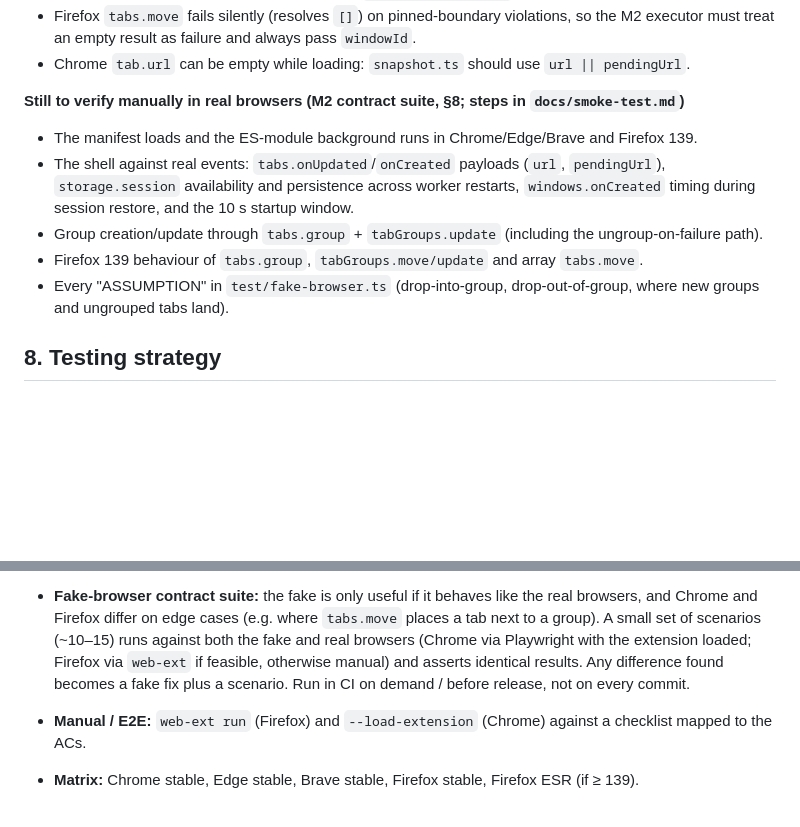
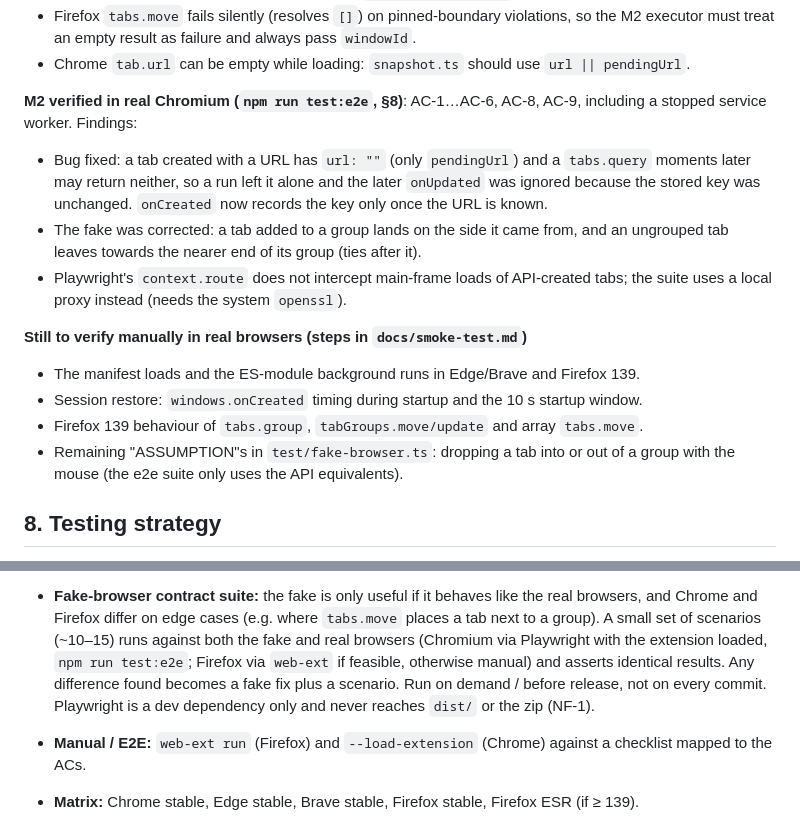
Before and after one commit to tilopes/auto-group-sort-tabs-extension, a Markdown page: PLAN.md, 2 parts joined by grey strips. Rendered like a GitHub page; blank space fills up the shorter version.

Commit message:
docs: describe the on-demand Chromium e2e suite
PLAN §7.1 records what M2 verified in real Chromium and the findings (pendingUrl bug, two fake corrections, context.route limits). §8 names the Playwright suite as the fake-browser contract suite and notes it is a dev dependency only (NF-1). AGENTS.md gains the test:e2e command and its one-off setup.

```diff
--- a/PLAN.md
+++ b/PLAN.md
@@ -459,15 +459,22 @@ any M1 spec.
   M2 executor must treat an empty result as failure and always pass `windowId`.
 - Chrome `tab.url` can be empty while loading: `snapshot.ts` should use `url || pendingUrl`.
 
-**Still to verify manually in real browsers (M2 contract suite, §8; steps in `docs/smoke-test.md`)**
-- The manifest loads and the ES-module background runs in Chrome/Edge/Brave and Firefox 139.
-- The shell against real events: `tabs.onUpdated`/`onCreated` payloads (`url`, `pendingUrl`),
-  `storage.session` availability and persistence across worker restarts, `windows.onCreated`
-  timing during session restore, and the 10 s startup window.
-- Group creation/update through `tabs.group` + `tabGroups.update` (including the ungroup-on-failure path).
+**M2 verified in real Chromium (`npm run test:e2e`, §8)**: AC-1…AC-6, AC-8, AC-9, including a
+stopped service worker. Findings:
+- Bug fixed: a tab created with a URL has `url: ""` (only `pendingUrl`) and a `tabs.query` moments
+  later may return neither, so a run left it alone and the later `onUpdated` was ignored because
+  the stored key was unchanged. `onCreated` now records the key only once the URL is known.
+- The fake was corrected: a tab added to a group lands on the side it came from, and an ungrouped
+  tab leaves towards the nearer end of its group (ties after it).
+- Playwright's `context.route` does not intercept main-frame loads of API-created tabs; the suite
+  uses a local proxy instead (needs the system `openssl`).
+
+**Still to verify manually in real browsers (steps in `docs/smoke-test.md`)**
+- The manifest loads and the ES-module background runs in Edge/Brave and Firefox 139.
+- Session restore: `windows.onCreated` timing during startup and the 10 s startup window.
 - Firefox 139 behaviour of `tabs.group`, `tabGroups.move/update` and array `tabs.move`.
-- Every "ASSUMPTION" in `test/fake-browser.ts` (drop-into-group, drop-out-of-group,
-  where new groups and ungrouped tabs land).
+- Remaining "ASSUMPTION"s in `test/fake-browser.ts`: dropping a tab into or out of a group with the
+  mouse (the e2e suite only uses the API equivalents).
 
 ## 8. Testing strategy
 
@@ -520,9 +527,10 @@ moved at most once), tests observe the number of browser API calls the fake reco
 - **Fake-browser contract suite:** the fake is only useful if it behaves like the real
   browsers, and Chrome and Firefox differ on edge cases (e.g. where `tabs.move` places a
   tab next to a group). A small set of scenarios (~10–15) runs against both the fake and
-  real browsers (Chrome via Playwright with the extension loaded; Firefox via `web-ext` if
-  feasible, otherwise manual) and asserts identical results. Any difference found becomes
-  a fake fix plus a scenario. Run in CI on demand / before release, not on every commit.
+  real browsers (Chromium via Playwright with the extension loaded, `npm run test:e2e`; Firefox
+  via `web-ext` if feasible, otherwise manual) and asserts identical results. Any difference found
+  becomes a fake fix plus a scenario. Run on demand / before release, not on every commit.
+  Playwright is a dev dependency only and never reaches `dist/` or the zip (NF-1).
 - **Manual / E2E:** `web-ext run` (Firefox) and `--load-extension` (Chrome) against a
   checklist mapped to the ACs.
 - **Matrix:** Chrome stable, Edge stable, Brave stable, Firefox stable, Firefox ESR (if ≥ 139).
```
Also changed, not shown: AGENTS.md (+4 -1 lines).
